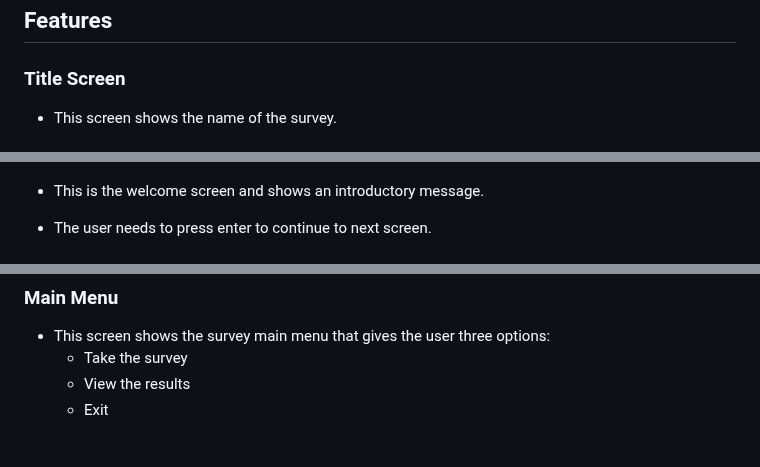
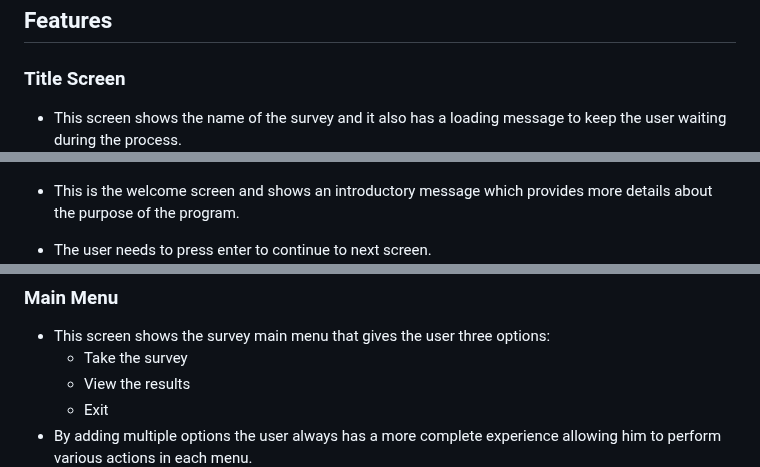
Before and after one commit to MiguelSanLeon/holidays-survey, a Markdown page: README.md, 3 parts joined by grey strips. Rendered like a GitHub page; blank space fills up the shorter version.

```diff
--- a/README.md
+++ b/README.md
@@ -90,10 +90,10 @@ During the development process, more options and input validations were included
 
 ### Title Screen
 
-- This screen shows the name of the survey.
+- This screen shows the name of the survey and it also has a loading message to keep the user waiting during the process.
 ![Title Screen](assets/readme-files/title-screen.png)
 
-- This is the welcome screen and shows an introductory message.
+- This is the welcome screen and shows an introductory message which provides more details about the purpose of the program.
 - The user needs to press enter to continue to next screen.
 ![First Presentation Screen](assets/readme-files/first-presentation-screen.png)
 
@@ -107,7 +107,7 @@ During the development process, more options and input validations were included
     - Take the survey
     - View the results
     - Exit
-
+- By adding multiple options the user always has a more complete experience allowing him to perform various actions in each menu.
 ![Main Menu](assets/readme-files/main-menu.png)
 
 ### Taking the Survey
```
